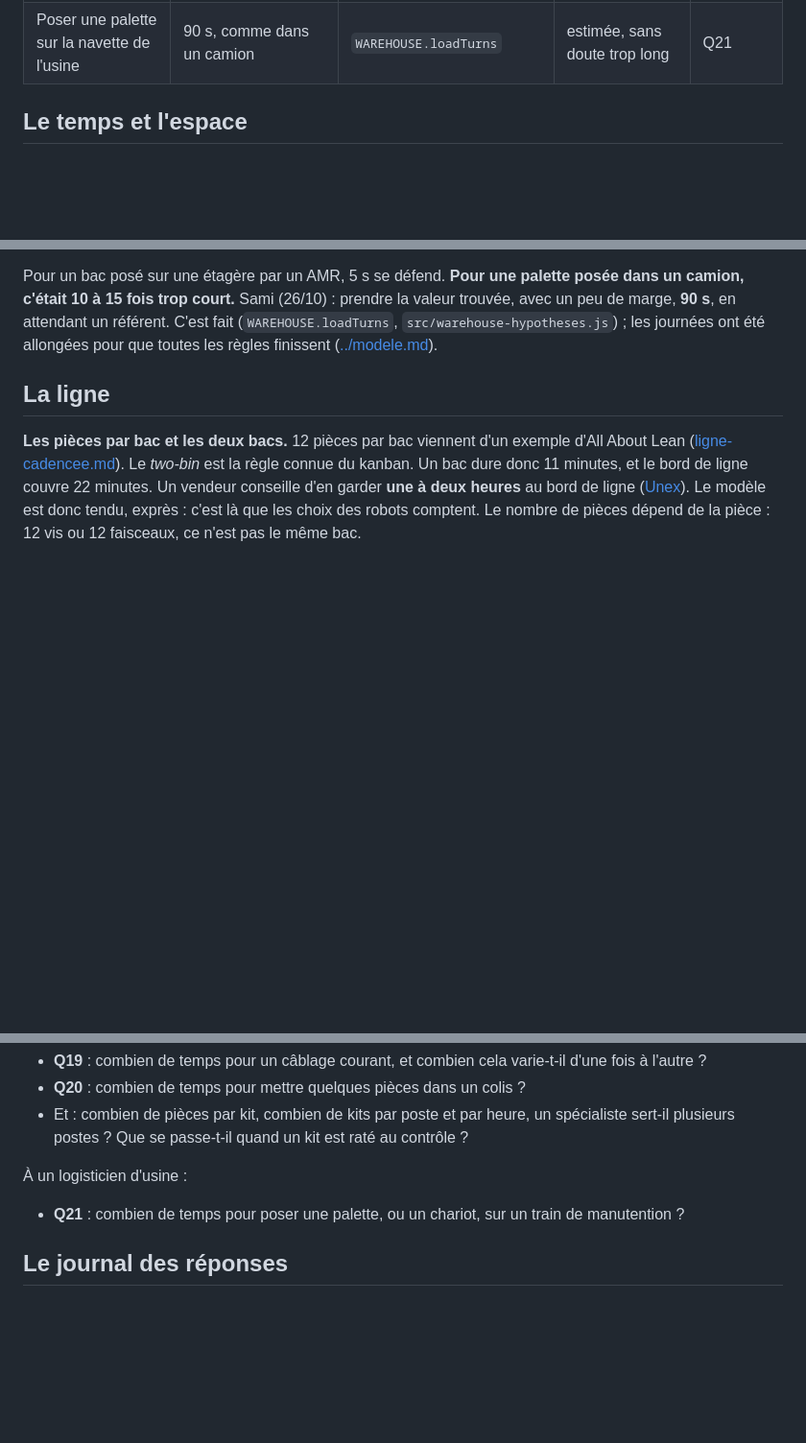
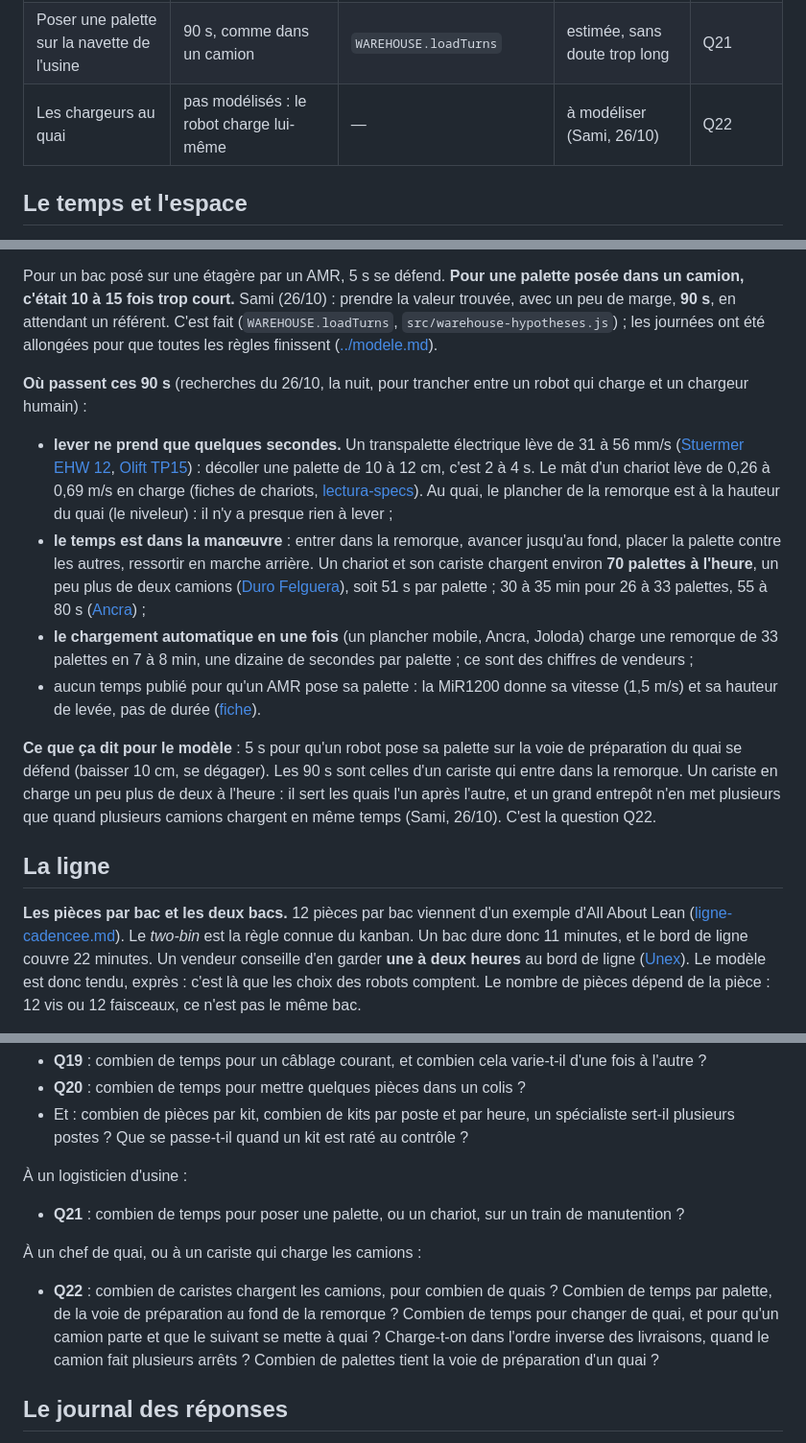
Before and after one commit to samiyc/mcts-entrepot, a Markdown page: docs/recherche/hypotheses.md, 3 parts joined by grey strips. Shown at 96% size. Rendered like a GitHub page; blank space fills up the shorter version.

Commit message:
Where the 90 s of a pallet into a truck go, in the hypotheses (Sami, 26/10/2026, the night: is lifting slow, the hydraulics?). Lifting takes a few seconds (an electric pallet truck lifts 31 to 56 mm/s, a forklift's mast 0.26 to 0.69 m/s laden; at the dock the trailer's floor is level with it); the time is in the manoeuvre into the trailer: about 70 pallets an hour for a forklift and its driver, 51 s a pallet, 55 to 80 s by other counts; loading in one shot (a moving floor) about 10 s a pallet, vendors' figures; no AMR publishes its set-down time. So 5 s for a robot setting its pallet on the dock's staging lane holds, and the 90 s are a driver's, who serves the docks one after the other (Sami: two or three in a big warehouse, only when as many trucks load together). Q22, for a dock foreman: how many drivers for how many docks, the time a pallet from the lane into the trailer, changing docks and trucks, loading in reverse order of the stops, the lane's room. Docs only
Co-Authored-By: Claude Opus 5.5 <noreply@anthropic.com>
Claude-Session: https://claude.ai/code/session_01AgXsC2xfBWPfPMPCnYG7oF

```diff
--- a/docs/recherche/hypotheses.md
+++ b/docs/recherche/hypotheses.md
@@ -45,6 +45,7 @@ Les statuts :
 | Un câblage au poste d'assemblage | 5 à 15 min, tiré uniformément | `WAREHOUSE.works.wiring` | estimée | Q19 |
 | Une mise en colis | 1 à 3 min | `WAREHOUSE.works.packing` | estimée | Q20 |
 | Poser une palette sur la navette de l'usine | 90 s, comme dans un camion | `WAREHOUSE.loadTurns` | estimée, sans doute trop long | Q21 |
+| Les chargeurs au quai | pas modélisés : le robot charge lui-même | — | à modéliser (Sami, 26/10) | Q22 |
 
 ## Le temps et l'espace
 
@@ -90,6 +91,27 @@ Pour un bac posé sur une étagère par un AMR, 5 s se défend. **Pour une palet
 trop court.** Sami (26/10) : prendre la valeur trouvée, avec un peu de marge, **90 s**, en attendant un référent. C'est
 fait (`WAREHOUSE.loadTurns`, `src/warehouse-hypotheses.js`) ; les journées ont été allongées pour que toutes les
 règles finissent ([../modele.md](../modele.md)).
+
+**Où passent ces 90 s** (recherches du 26/10, la nuit, pour trancher entre un robot qui charge et un chargeur humain) :
+- **lever ne prend que quelques secondes.** Un transpalette électrique lève de 31 à 56 mm/s
+  ([Stuermer EHW 12](https://www.stuermer-machines.com/product/workshop-and-lifting-technology-lift-trucks/ehw-12-6160112/),
+  [Olift TP15](https://b2brazil.com/hotsite/qingdaoolift/mini-walkie-electric-pallet-tp15)) : décoller une palette de
+  10 à 12 cm, c'est 2 à 4 s. Le mât d'un chariot lève de 0,26 à 0,69 m/s en charge (fiches de chariots,
+  [lectura-specs](https://www.lectura-specs.es/datasheet-downloads/FD_FG_15_18_en(65e).pdf)). Au quai, le plancher de la
+  remorque est à la hauteur du quai (le niveleur) : il n'y a presque rien à lever ;
+- **le temps est dans la manœuvre** : entrer dans la remorque, avancer jusqu'au fond, placer la palette contre les
+  autres, ressortir en marche arrière. Un chariot et son cariste chargent environ **70 palettes à l'heure**, un peu plus
+  de deux camions ([Duro Felguera](https://durofelguera.com/en/?p=8186)), soit 51 s par palette ; 30 à 35 min pour
+  26 à 33 palettes, 55 à 80 s ([Ancra](https://trends.directindustry.com/ancra-systems-bv/project-62834-1129877.html)) ;
+- **le chargement automatique en une fois** (un plancher mobile, Ancra, Joloda) charge une remorque de 33 palettes en
+  7 à 8 min, une dizaine de secondes par palette ; ce sont des chiffres de vendeurs ;
+- aucun temps publié pour qu'un AMR pose sa palette : la MiR1200 donne sa vitesse (1,5 m/s) et sa hauteur de levée,
+  pas de durée ([fiche](https://www.konicaminolta.com.au/wp-content/uploads/2025/06/MiR1200-Pallet-Jack-Specifications-2.101.pdf)).
+
+**Ce que ça dit pour le modèle** : 5 s pour qu'un robot pose sa palette sur la voie de préparation du quai se défend
+(baisser 10 cm, se dégager). Les 90 s sont celles d'un cariste qui entre dans la remorque. Un cariste en charge un
+peu plus de deux à l'heure : il sert les quais l'un après l'autre, et un grand entrepôt n'en met plusieurs que quand
+plusieurs camions chargent en même temps (Sami, 26/10). C'est la question Q22.
 
 ## La ligne
 
@@ -247,6 +269,12 @@ on peut les oublier ; sur un poste de 8 heures, non.
 À un logisticien d'usine :
 - **Q21** : combien de temps pour poser une palette, ou un chariot, sur un train de manutention ?
 
+À un chef de quai, ou à un cariste qui charge les camions :
+- **Q22** : combien de caristes chargent les camions, pour combien de quais ? Combien de temps par palette, de la voie de
+  préparation au fond de la remorque ? Combien de temps pour changer de quai, et pour qu'un camion parte et que le
+  suivant se mette à quai ? Charge-t-on dans l'ordre inverse des livraisons, quand le camion fait plusieurs arrêts ?
+  Combien de palettes tient la voie de préparation d'un quai ?
+
 ## Le journal des réponses
 
 Quand une réponse arrive, l'écrire ici : la date, qui l'a donnée (son métier, pas son nom), la valeur, et ce qui a
```
